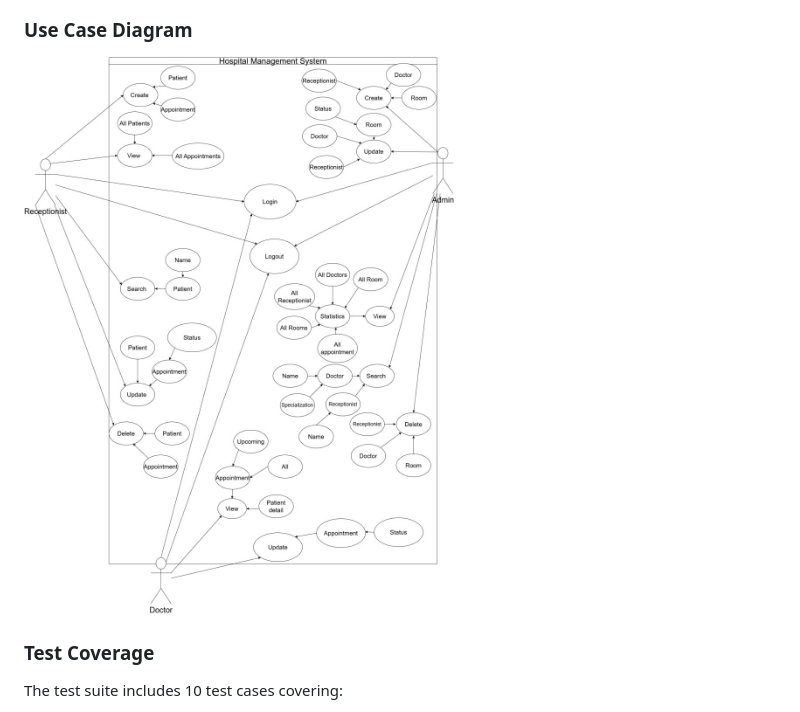
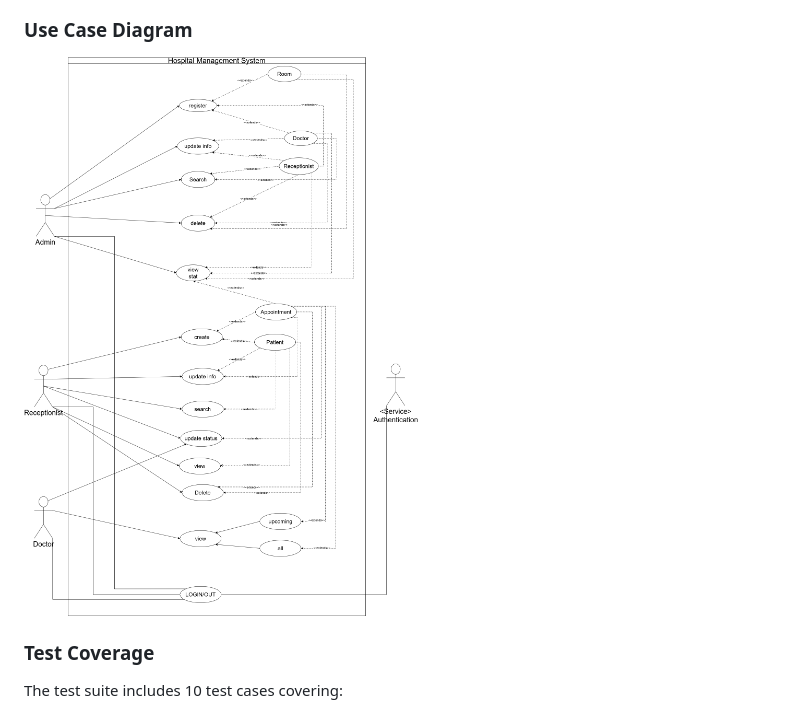
Before and after one commit to Bunheang360/Mini-Project-Hospital-Management-System, a Markdown page: README.md, the part around the change. GitHub-like rendering; pictures changed too: Use Case diagram.jpg (deleted), Use-Case.drawio.png (added).

Commit message:
Fix the use case diagram

```diff
--- a/README.md
+++ b/README.md
@@ -11,7 +11,7 @@ This Hospital Management System is a console application that provides a complet
 
 ### Use Case Diagram
 
-![Use Case Diagram](./Use%20Case%20diagram.jpg)
+![Use Case Diagram](./Use-Case.drawio.png)
 
 ### Test Coverage
 
```
Also changed, not shown: 1 other file.
